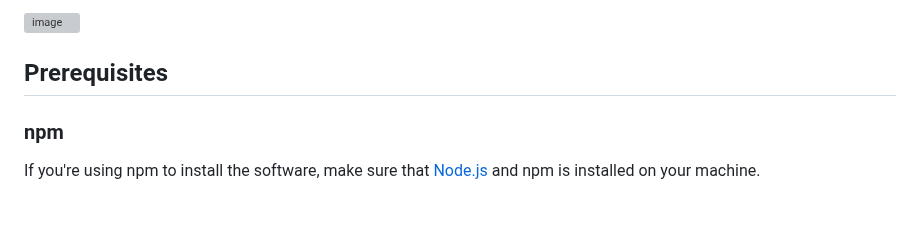
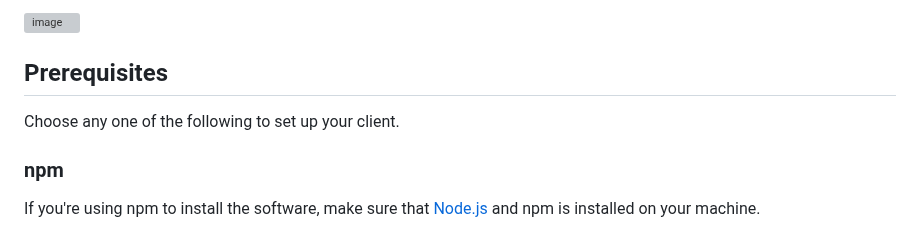
Before and after one commit to MoarTube/MoarTube-Client, a Markdown page: README.md, the part around the change. GitHub-like rendering; blank space fills up the shorter version; grey boxes are pictures that could not be loaded.

```diff
--- a/README.md
+++ b/README.md
@@ -46,6 +46,8 @@ Welcome to the MoarTube Client setup guide! This document will guide you through
 ![image](https://github.com/MoarTube/MoarTube-Client/assets/26640616/068ec86b-a3d8-4285-9b64-4b71f64cce41)
 
 ## Prerequisites
+
+Choose any one of the following to set up your client.
 
 ### npm
 If you're using npm to install the software, make sure that [Node.js](https://nodejs.org/en) and npm is installed on your machine.
```
